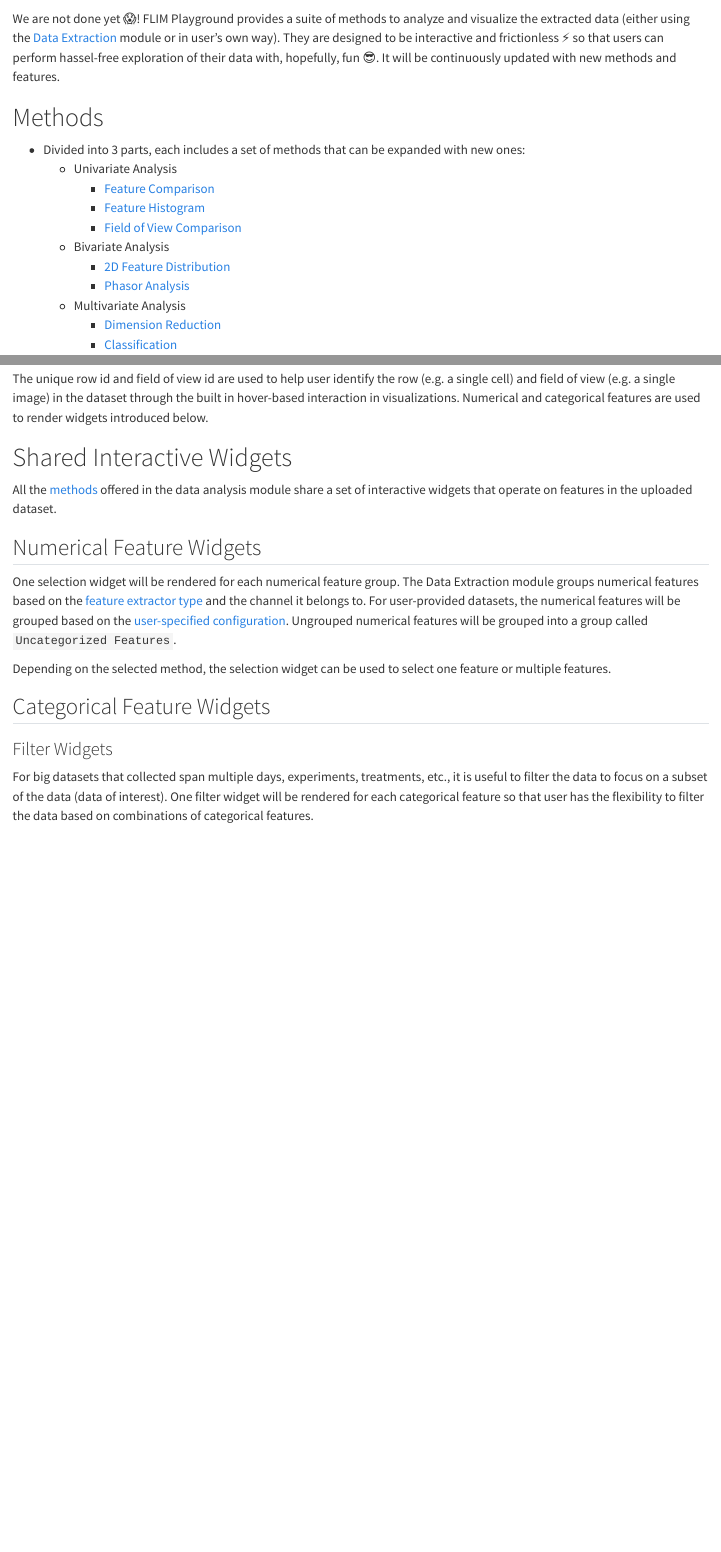
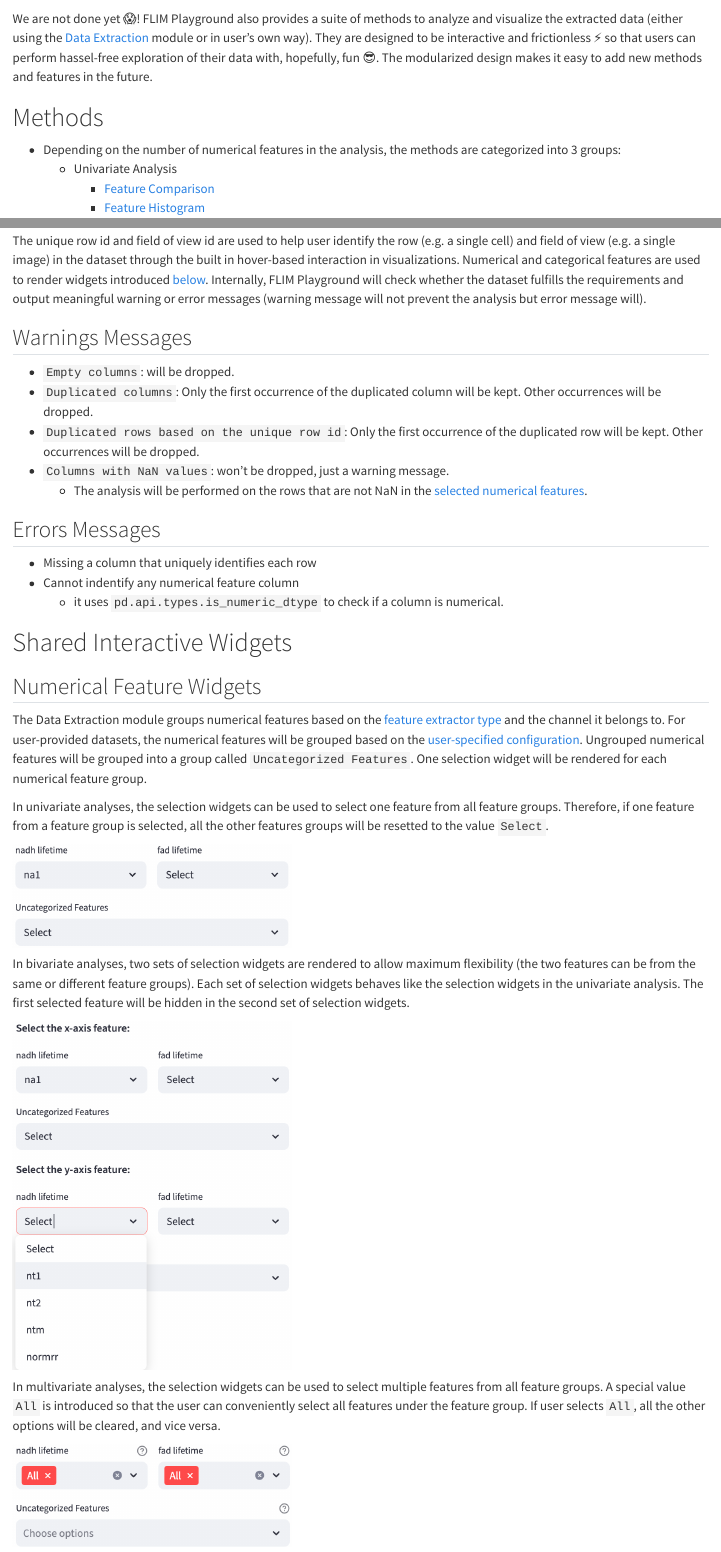
Before and after one commit to skalalab/flim_playground_doc, a Quarto document (data_analysis.qmd): the page in a window 1100 px wide, from 60 px down, and a second part further down, joined at a grey line. Rendered offline with R 4.5, knitr and Pandoc in place of Quarto, with nearby package versions.

Commit message:
finished the data_anlaysis overview

```diff
--- a/data_analysis.qmd
+++ b/data_analysis.qmd
@@ -1,8 +1,8 @@
 # Overview
-We are not done yet 😱! FLIM Playground provides a suite of methods to analyze and visualize the extracted data (either using the [Data Extraction](data_extraction.qmd) module or in user's own way). They are designed to be interactive and frictionless ⚡ so that users can perform hassel-free exploration of their data with, hopefully, fun 😎. It will be continuously updated with new methods and features.
+We are not done yet 😱! FLIM Playground also provides a suite of methods to analyze and visualize the extracted data (either using the [Data Extraction](data_extraction.qmd) module or in user's own way). They are designed to be interactive and frictionless ⚡ so that users can perform hassel-free exploration of their data with, hopefully, fun 😎. The modularized design makes it easy to add new methods and features in the future.
 
 # Methods
-- Divided into 3 parts, each includes a set of methods that can be expanded with new ones:
+- Depending on the number of numerical features in the analysis, the methods are categorized into 3 groups:
     - Univariate Analysis
         - [Feature Comparison](feature_comparison.qmd)
         - [Feature Histogram](feature_histogram.qmd)
@@ -49,18 +51,37 @@ In both cases, the dataset should have:
 - a set of numerical features
 - zero or more categorical features (e.g. treatment, day, patient id, etc.)
 
-The unique row id and field of view id are used to help user identify the row (e.g. a single cell) and field of view (e.g. a single image) in the dataset through the built in hover-based interaction in visualizations. Numerical and categorical features are used to render widgets introduced below.
+The unique row id and field of view id are used to help user identify the row (e.g. a single cell) and field of view (e.g. a single image) in the dataset through the built in hover-based interaction in visualizations. Numerical and categorical features are used to render widgets introduced [below](#shared-interactive-widgets). Internally, FLIM Playground will check whether the dataset fulfills the requirements and output meaningful warning or error messages (warning message will not prevent the analysis but error message will).
+
+## Warnings Messages
+- `Empty columns`: will be dropped.
+- `Duplicated columns`: Only the first occurrence of the duplicated column will be kept. Other occurrences will be dropped.
+- `Duplicated rows based on the unique row id`: Only the first occurrence of the duplicated row will be kept. Other occurrences will be dropped.
+- `Columns with NaN values`: won't be dropped, just a warning message.
+    - The analysis will be performed on the rows that are not NaN in the [selected numerical features](#numerical-feature-widgets).
+
+## Errors Messages
+- Missing a column that uniquely identifies each row
+- Cannot indentify any numerical feature column
+    - it uses `pd.api.types.is_numeric_dtype` to check if a column is numerical.
 
 # Shared Interactive Widgets
-All the [methods](#methods) offered in the data analysis module share a set of interactive widgets that operate on features in the uploaded dataset.
 
 ## Numerical Feature Widgets
-One selection widget will be rendered for each numerical feature group. The Data Extraction module groups numerical features based on the [feature extractor type](data_extraction.qmd#feature-extractor) and the channel it belongs to. For user-provided datasets, the numerical features will be grouped based on the [user-specified configuration](data_anlaysis_config.qmd). Ungrouped numerical features will be grouped into a group called `Uncategorized Features`.
+The Data Extraction module groups numerical features based on the [feature extractor type](data_extraction.qmd#feature-extractor) and the channel it belongs to. For user-provided datasets, the numerical features will be grouped based on the [user-specified configuration](data_anlaysis_config.qmd). Ungrouped numerical features will be grouped into a group called `Uncategorized Features`. One selection widget will be rendered for each numerical feature group.
 
-Depending on the selected method, the selection widget can be used to select one feature or multiple features.
+In univariate analyses, the selection widgets can be used to select one feature from all feature groups. Therefore, if one feature from a feature group is selected, all the other features groups will be resetted to the value `Select`.
 
+![](analysis_ui_shots/uni_select.png){width=40%}
+
+In bivariate analyses, two sets of selection widgets are rendered to allow maximum flexibility (the two features can be from the same or different feature groups). Each set of selection widgets behaves like the selection widgets in the univariate analysis. The first selected feature will be hidden in the second set of selection widgets.
+
+![](analysis_ui_shots/bi_select.png){width=40%}
+
+In multivariate analyses, the selection widgets can be used to select multiple features from all feature groups. A special value `All` is introduced so that the user can conveniently select all features under the feature group. If user selects `All`, all the other options will be cleared, and vice versa.
+
+![](analysis_ui_shots/multi_select.png){width=40%}
 
 ## Categorical Feature Widgets
 
 ### Filter Widgets
-For big datasets that collected span multiple days, experiments, treatments, etc., it is useful to filter the data to focus on a subset of the data (data of interest). One filter widget will be rendered for each categorical feature so that user has the flexibility to filter the data based on combinations of categorical features.
--- a/data_anlaysis_config.qmd
+++ b/data_anlaysis_config.qmd
@@ -3,13 +3,13 @@ FLIM Playground provides an interactive configuration setup to help user specify
 
 ## Identifiers Config
 
-![](analysis_ui_shots/config_id.png){width=50%}
+![](analysis_ui_shots/config_id.png){width=50% fig-align=center}
 
-This dataset does not have a field of view column, so we leave it blank.
+The dataset needs to have a unique identifier column to identify each row. In this case, `flower_id` is the unique identifier column. This dataset does not have a field of view column, so we leave it blank.
 
 ## Categorical Feature Config
 
-![](analysis_ui_shots/config_cat.png){width=20%}
+![](analysis_ui_shots/config_cat.png){width=20% }
 
 The default categorical feature list does not include `species`, so we add it manually.
 
```
Also changed, not shown: analysis_ui_shots/bi_select.png (added), analysis_ui_shots/color_by.png (added), analysis_ui_shots/filter.png (added), analysis_ui_shots/multi_select.png (added), analysis_ui_shots/style.png (added), analysis_ui_shots/uni_select.png (added), analysis_ui_shots/vis_channels.png (added), classification.qmd (line endings or trailing spaces), feature_comparison.qmd (line endings or trailing spaces), data_analysis.qmd (25 more changed lines), data_anlaysis_config.qmd (4 more changed lines), 1 other file.
